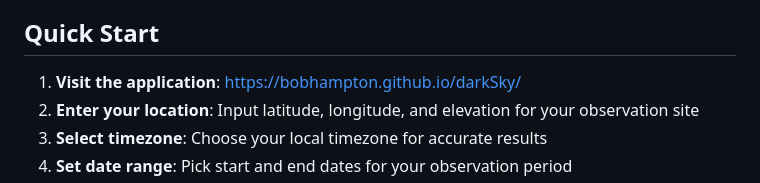
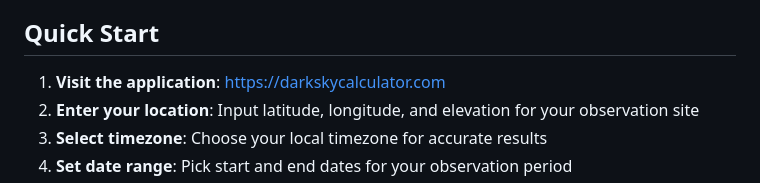
Before and after one commit to bobhampton/darkSky, a Markdown page: README.md, the part around the change. Drawn GitHub-style.

Commit message:
docs: update application URL to custom domain
- Change URL from bobhampton.github.io/darkSky to darkskycalculator.com
- Update Quick Start section with new domain

```diff
--- a/README.md
+++ b/README.md
@@ -4,7 +4,7 @@ The darkSky repository allows users to easily determine the times when the sky i
 
 ## Quick Start
 
-1. **Visit the application**: [https://bobhampton.github.io/darkSky/](https://bobhampton.github.io/darkSky/)
+1. **Visit the application**: [https://darkskycalculator.com](https://darkskycalculator.com)
 2. **Enter your location**: Input latitude, longitude, and elevation for your observation site
 3. **Select timezone**: Choose your local timezone for accurate results
 4. **Set date range**: Pick start and end dates for your observation period
```
